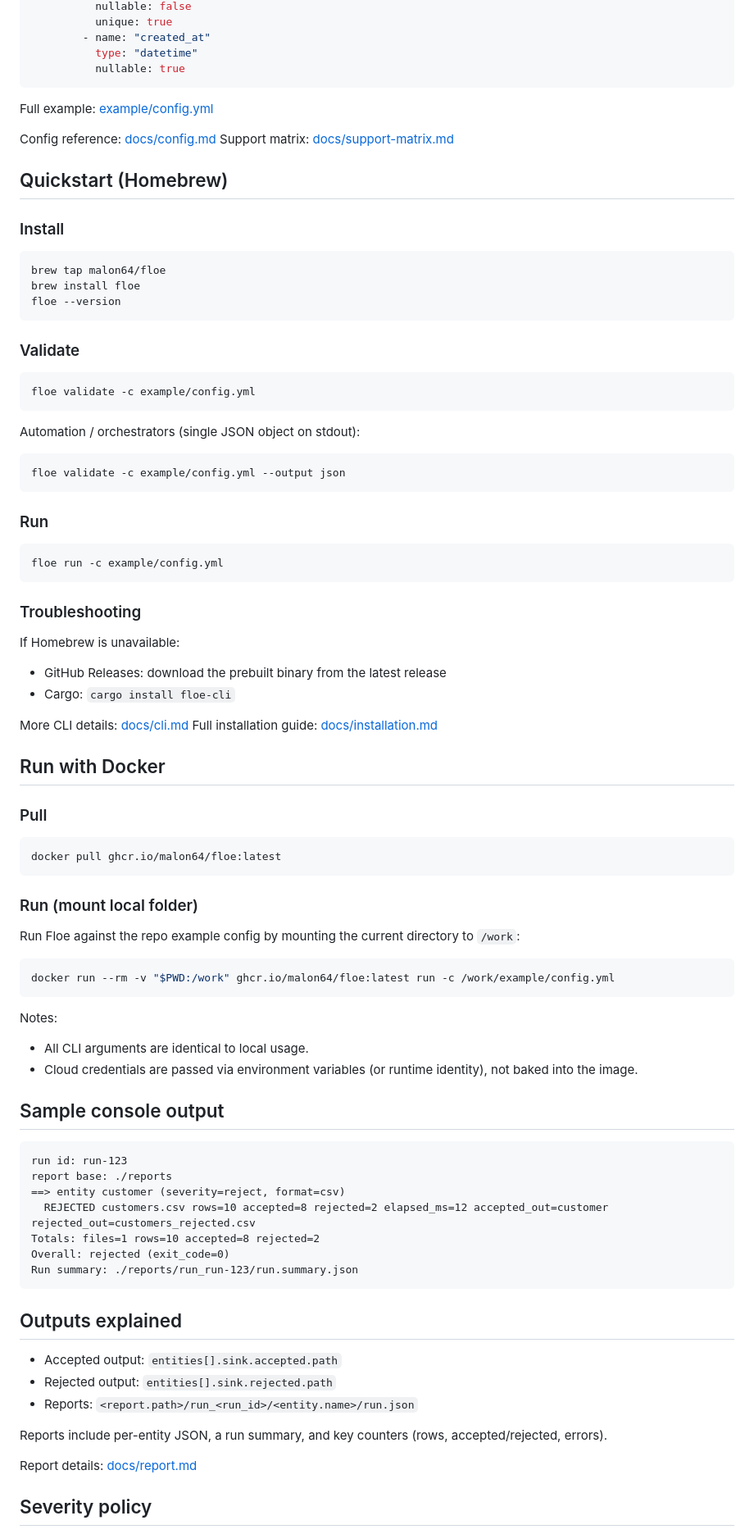
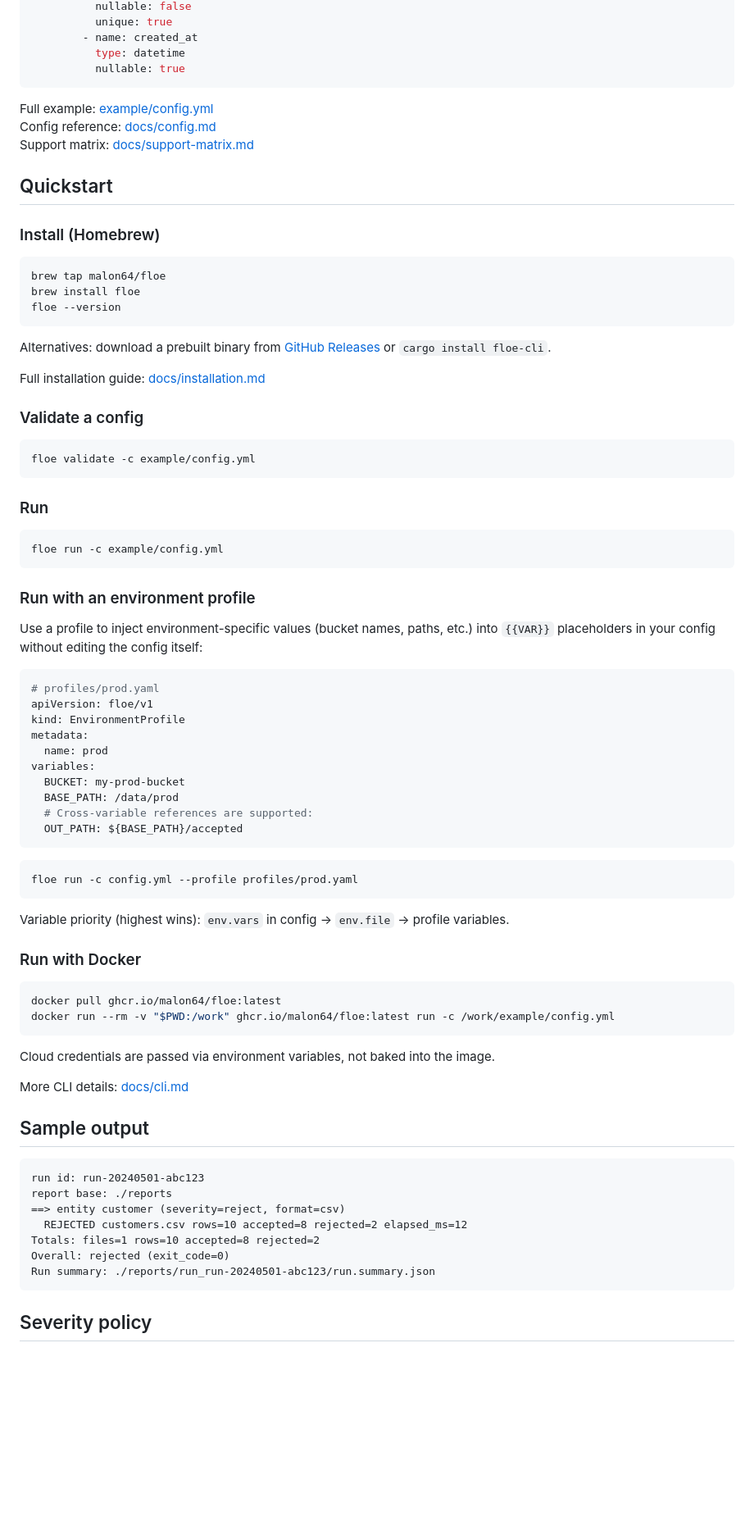
Before and after one commit to malon64/floe, a Markdown page: README.md, the part around one of its changes. Shown at 82% size. GitHub-like rendering; blank space fills up the shorter version.

````diff
--- a/README.md
+++ b/README.md
@@ -53,18 +58,17 @@ entities:
           nullable: false
           unique: true
-        - name: "created_at"
-          type: "datetime"
+        - name: created_at
+          type: datetime
           nullable: true
 ```
 
 Full example: [example/config.yml](example/config.yml)
-
 Config reference: [docs/config.md](docs/config.md)
 Support matrix: [docs/support-matrix.md](docs/support-matrix.md)
 
-## Quickstart (Homebrew)
+## Quickstart
 
-### Install
+### Install (Homebrew)
 
 ```bash
 brew tap malon64/floe
@@ -72,16 +76,14 @@ brew install floe
 floe --version
 ```
 
-### Validate
+Alternatives: download a prebuilt binary from [GitHub Releases](https://github.com/malon64/floe/releases) or `cargo install floe-cli`.
+
+Full installation guide: [docs/installation.md](docs/installation.md)
+
+### Validate a config
 
 ```bash
 floe validate -c example/config.yml
-```
-
-Automation / orchestrators (single JSON object on stdout):
-
-```bash
-floe validate -c example/config.yml --output json
 ```
 
 ### Run
@@ -90,57 +92,51 @@ floe validate -c example/config.yml --output json
 floe run -c example/config.yml
 ```
 
-### Troubleshooting
+### Run with an environment profile
 
-If Homebrew is unavailable:
+Use a profile to inject environment-specific values (bucket names, paths, etc.) into `{{VAR}}` placeholders in your config without editing the config itself:
 
-- GitHub Releases: download the prebuilt binary from the latest release
-- Cargo: `cargo install floe-cli`
+```yaml
+# profiles/prod.yaml
+apiVersion: floe/v1
+kind: EnvironmentProfile
+metadata:
+  name: prod
+variables:
+  BUCKET: my-prod-bucket
+  BASE_PATH: /data/prod
+  # Cross-variable references are supported:
+  OUT_PATH: ${BASE_PATH}/accepted
+```
 
-More CLI details: [docs/cli.md](docs/cli.md)
-Full installation guide: [docs/installation.md](docs/installation.md)
+```bash
+floe run -c config.yml --profile profiles/prod.yaml
+```
 
-## Run with Docker
+Variable priority (highest wins): `env.vars` in config → `env.file` → profile variables.
 
-### Pull
+### Run with Docker
 
 ```bash
 docker pull ghcr.io/malon64/floe:latest
-```
-
-### Run (mount local folder)
-
-Run Floe against the repo example config by mounting the current directory to `/work`:
-
-```bash
 docker run --rm -v "$PWD:/work" ghcr.io/malon64/floe:latest run -c /work/example/config.yml
 ```
 
-Notes:
-- All CLI arguments are identical to local usage.
-- Cloud credentials are passed via environment variables (or runtime identity), not baked into the image.
+Cloud credentials are passed via environment variables, not baked into the image.
 
-## Sample console output
+More CLI details: [docs/cli.md](docs/cli.md)
+
+## Sample output
 
 ```text
-run id: run-123
+run id: run-20240501-abc123
 report base: ./reports
 ==> entity customer (severity=reject, format=csv)
-  REJECTED customers.csv rows=10 accepted=8 rejected=2 elapsed_ms=12 accepted_out=customer rejected_out=customers_rejected.csv
+  REJECTED customers.csv rows=10 accepted=8 rejected=2 elapsed_ms=12
 Totals: files=1 rows=10 accepted=8 rejected=2
 Overall: rejected (exit_code=0)
-Run summary: ./reports/run_run-123/run.summary.json
+Run summary: ./reports/run_run-20240501-abc123/run.summary.json
 ```
-
-## Outputs explained
-
-- Accepted output: `entities[].sink.accepted.path`
-- Rejected output: `entities[].sink.rejected.path`
-- Reports: `<report.path>/run_<run_id>/<entity.name>/run.json`
-
-Reports include per-entity JSON, a run summary, and key counters (rows, accepted/rejected, errors).
-
-Report details: [docs/report.md](docs/report.md)
 
 ## Severity policy
 
````
Also changed, not shown: other parts of README.md (+67 -82 lines), CHANGELOG.md (+8 -0 lines), docs/assets/architecture.png (added), 16 other files.
